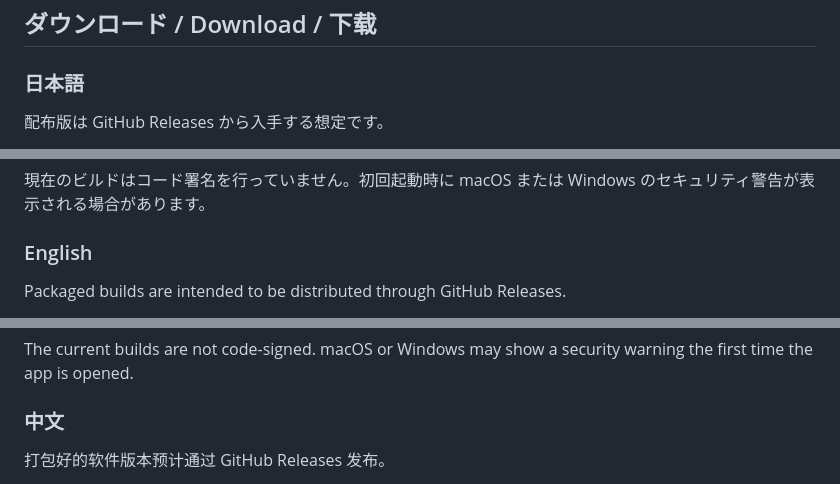
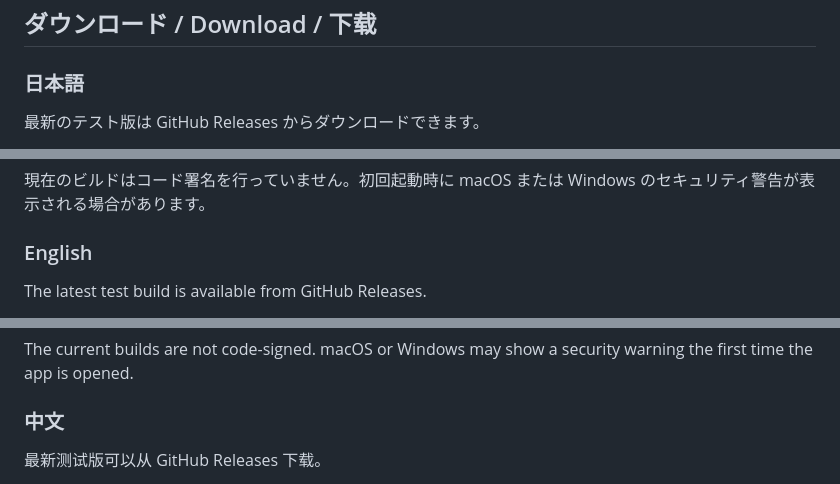
Before and after one commit to AsaruCC2/Broadcast-Popup-Studio, a Markdown page: README.md, 3 parts joined by grey strips. Rendered like a GitHub page.

Commit message:
Add release download link

```diff
--- a/README.md
+++ b/README.md
@@ -22,5 +22,5 @@ Broadcast Popup Studio 是一款桌面软件，用来把音频文件和带时间
 
 ### 日本語
 
-配布版は GitHub Releases から入手する想定です。
+最新のテスト版は GitHub Releases からダウンロードできます。
 
@@ -31,5 +31,5 @@ Broadcast Popup Studio 是一款桌面软件，用来把音频文件和带时间
 
 ### English
 
-Packaged builds are intended to be distributed through GitHub Releases.
+The latest test build is available from GitHub Releases.
 
@@ -40,5 +40,5 @@ The current builds are not code-signed. macOS or Windows may show a security war
 
 ### 中文
 
-打包好的软件版本预计通过 GitHub Releases 发布。
+最新测试版可以从 GitHub Releases 下载。
 
```
Also changed, not shown: other parts of README.md (+6 -6 lines).
